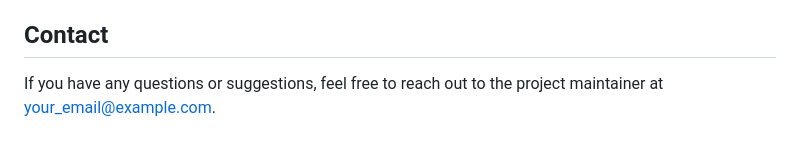
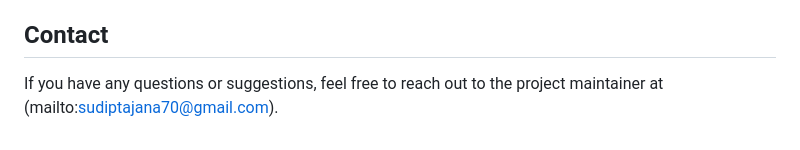
Before and after one commit to Jisu70/advance-expences-tracker, a Markdown page: README.md, the part around the change. Drawn GitHub-style.

```diff
--- a/README.md
+++ b/README.md
@@ -88,4 +88,4 @@ This project is licensed under the [MIT License](LICENSE).
 - [Bootstrap](https://getbootstrap.com/)
 
 ## Contact
-If you have any questions or suggestions, feel free to reach out to the project maintainer at [your_email@example.com](mailto:your_email@example.com).
+If you have any questions or suggestions, feel free to reach out to the project maintainer at (mailto:sudiptajana70@gmail.com).
```
